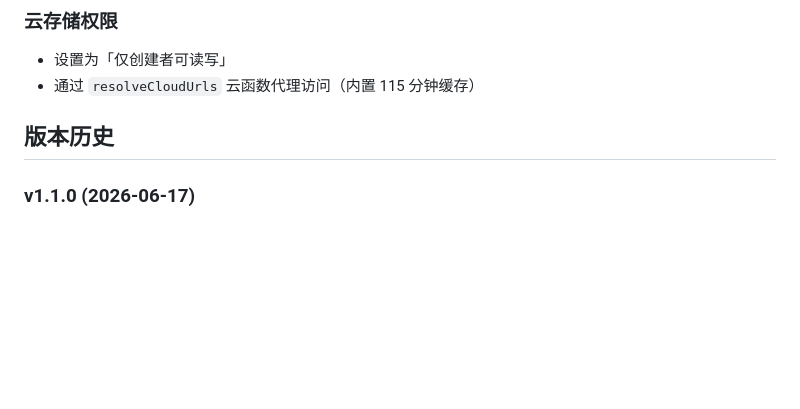
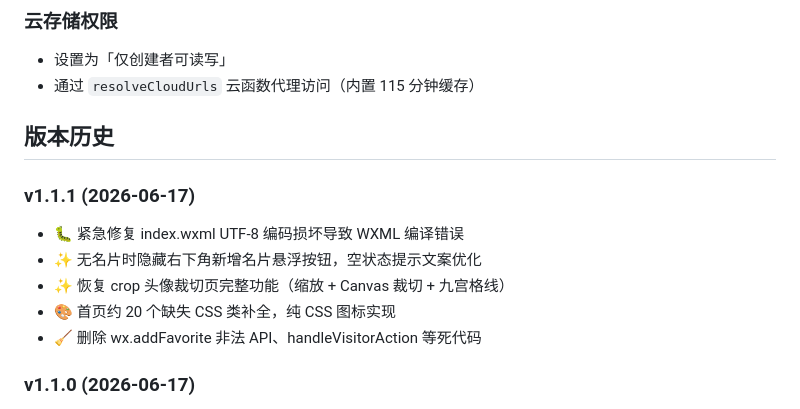
Before and after one commit to jefferyf66/Ncard, a Markdown page: README.md, the part around the change. Rendered like a GitHub page; blank space fills up the shorter version.

Commit message:
v1.1.1: UX optimization + encoding fix + crop restore

```diff
--- a/README.md
+++ b/README.md
@@ -163,6 +163,13 @@
 
 ## 版本历史
 
+### v1.1.1 (2026-06-17)
+- 🐛 紧急修复 index.wxml UTF-8 编码损坏导致 WXML 编译错误
+- ✨ 无名片时隐藏右下角新增名片悬浮按钮，空状态提示文案优化
+- ✨ 恢复 crop 头像裁切页完整功能（缩放 + Canvas 裁切 + 九宫格线）
+- 🎨 首页约 20 个缺失 CSS 类补全，纯 CSS 图标实现
+- 🧹 删除 wx.addFavorite 非法 API、handleVisitorAction 等死代码
+
 ### v1.1.0 (2026-06-17)
 - 深度审核修复 12 项：删除无用 getQrCode 云函数、修复 WXML 重复渲染、补充云函数依赖声明
 - selectDefaultCard 云端持久化（cards 集合 isDefault 字段）
```
Also changed, not shown: RELEASE_NOTES.md (+27 -0 lines).
